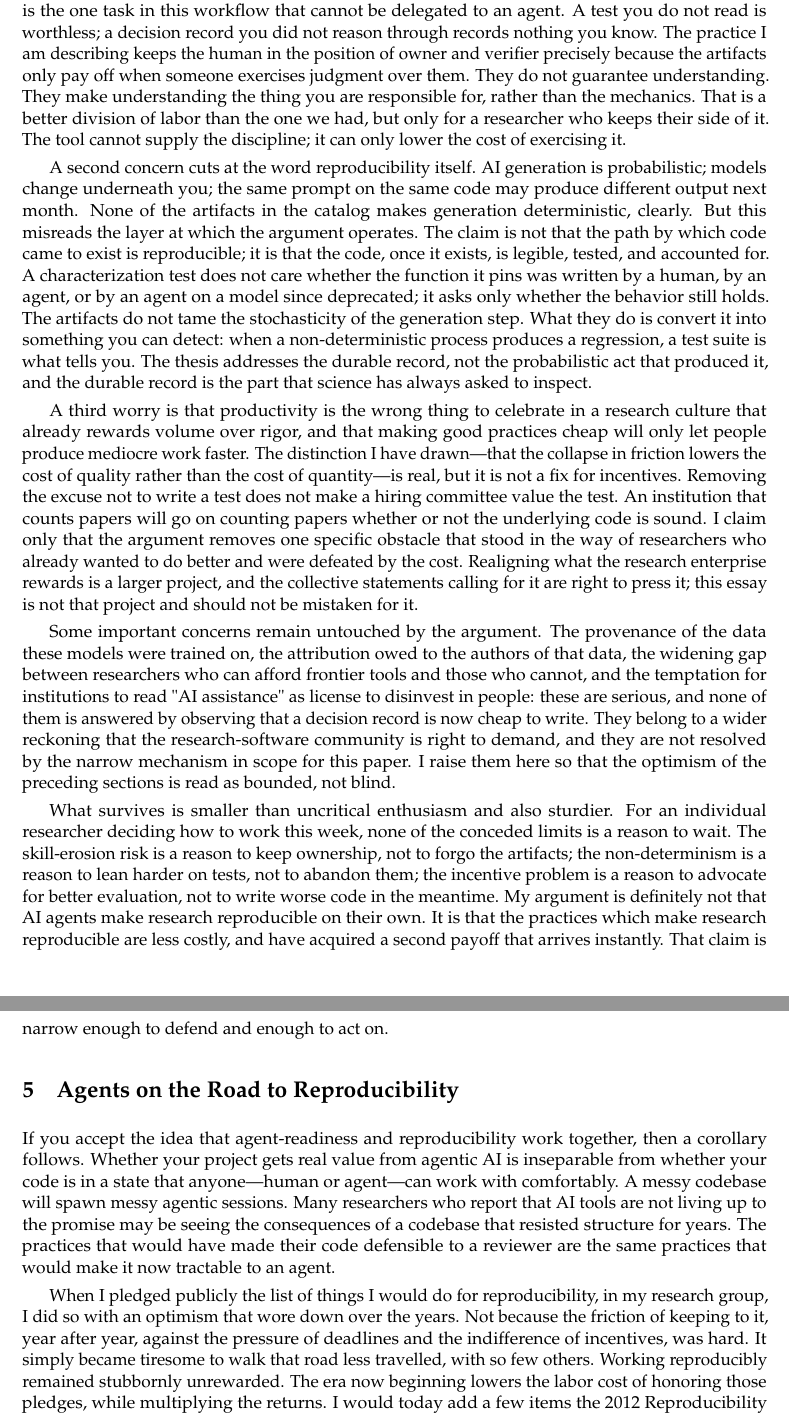
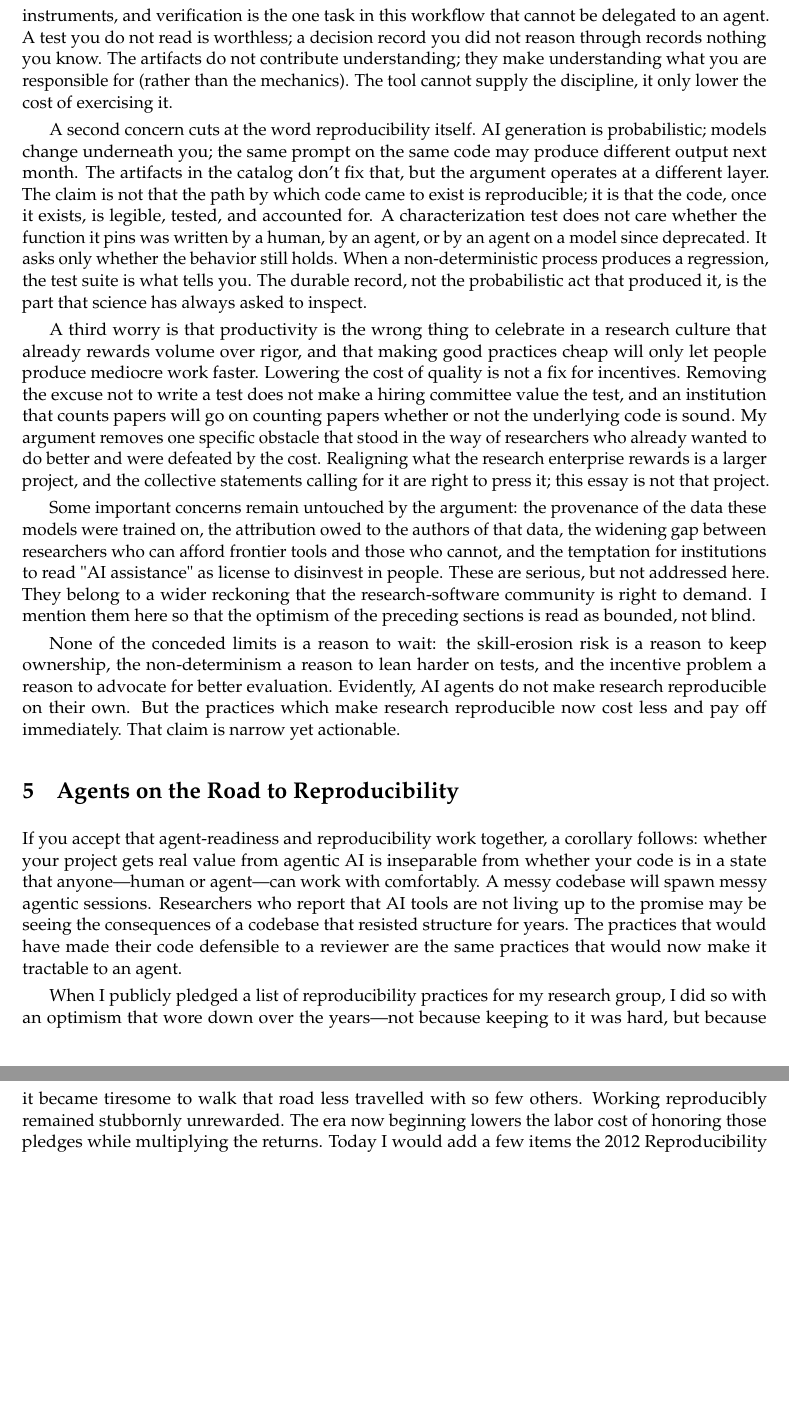
Before and after one commit to barbagroup/agentic-reproducibility, a LaTeX paper (paper.tex): two parts of pages 7 and 8 of 9, joined at a grey line, cut so that both start at the same text, the shorter picture padded with empty space. Compiled offline with pdfLaTeX.

Commit message:
Trim and cut redundancy in limits and closing sections

```diff
--- a/paper.tex
+++ b/paper.tex
@@ -115,19 +115,19 @@ An argument that only accumulates reasons for optimism should be distrusted, and
 
-We begin with the sharpest objection, aimed at the heart of the argument. If an agent drafts the test, the commit message, and the decision record, what stops a researcher from accepting all three without understanding any of them? The same tools that let a careful person externalize their context let a careless one outsource their judgment, and at scale the second pattern threatens the apprenticeship by which researchers once learned to verify and maintain code at all. This is the most serious risk in the entire picture, and I will not claim any artifacts prevent it. What I will claim is narrower and, I think, defensible: the artifacts are verification instruments, and verification is the one task in this workflow that cannot be delegated to an agent. A test you do not read is worthless; a decision record you did not reason through records nothing you know. The practice I am describing keeps the human in the position of owner and verifier precisely because the artifacts only pay off when someone exercises judgment over them. They do not guarantee understanding. They make understanding the thing you are responsible for, rather than the mechanics. That is a better division of labor than the one we had, but only for a researcher who keeps their side of it. The tool cannot supply the discipline; it can only lower the cost of exercising it.
+The sharpest objection aims at the heart of the argument. If an agent drafts the test, the commit message, and the decision record, what stops a researcher from accepting all three without understanding any of them? The same tools that let a careful person externalize their context let a careless one outsource their judgment, and at scale the second pattern threatens the apprenticeship by which researchers once learned to verify and maintain code. This is the most serious risk, and I will not claim that any artifact prevents it. My claim is narrower: the artifacts are verification instruments, and verification is the one task in this workflow that cannot be delegated to an agent. A test you do not read is worthless; a decision record you did not reason through records nothing you know. The artifacts do not contribute understanding; they make understanding what you are responsible for (rather than the mechanics). The tool cannot supply the discipline, it only lower the cost of exercising it.
 
-A second concern cuts at the word reproducibility itself. AI generation is probabilistic; models change underneath you; the same prompt on the same code may produce different output next month. None of the artifacts in the catalog makes generation deterministic, clearly. But this misreads the layer at which the argument operates. The claim is not that the path by which code came to exist is reproducible; it is that the code, once it exists, is legible, tested, and accounted for. A characterization test does not care whether the function it pins was written by a human, by an agent, or by an agent on a model since deprecated; it asks only whether the behavior still holds. The artifacts do not tame the stochasticity of the generation step. What they do is convert it into something you can detect: when a non-deterministic process produces a regression, a test suite is what tells you. The thesis addresses the durable record, not the probabilistic act that produced it, and the durable record is the part that science has always asked to inspect.
+A second concern cuts at the word reproducibility itself. AI generation is probabilistic; models change underneath you; the same prompt on the same code may produce different output next month. The artifacts in the catalog don't fix that, but the argument operates at a different layer. The claim is not that the path by which code came to exist is reproducible; it is that the code, once it exists, is legible, tested, and accounted for. A characterization test does not care whether the function it pins was written by a human, by an agent, or by an agent on a model since deprecated. It asks only whether the behavior still holds. When a non-deterministic process produces a regression, the test suite is what tells you. The durable record, not the probabilistic act that produced it, is the part that science has always asked to inspect.
 
-A third worry is that productivity is the wrong thing to celebrate in a research culture that already rewards volume over rigor, and that making good practices cheap will only let people produce mediocre work faster. The distinction I have drawn---that the collapse in friction lowers the cost of quality rather than the cost of quantity---is real, but it is not a fix for incentives. Removing the excuse not to write a test does not make a hiring committee value the test. An institution that counts papers will go on counting papers whether or not the underlying code is sound. I claim only that the argument removes one specific obstacle that stood in the way of researchers who already wanted to do better and were defeated by the cost. Realigning what the research enterprise rewards is a larger project, and the collective statements calling for it are right to press it; this essay is not that project and should not be mistaken for it.
+A third worry is that productivity is the wrong thing to celebrate in a research culture that already rewards volume over rigor, and that making good practices cheap will only let people produce mediocre work faster. Lowering the cost of quality is not a fix for incentives. Removing the excuse not to write a test does not make a hiring committee value the test, and an institution that counts papers will go on counting papers whether or not the underlying code is sound. My argument removes one specific obstacle that stood in the way of researchers who already wanted to do better and were defeated by the cost. Realigning what the research enterprise rewards is a larger project, and the collective statements calling for it are right to press it; this essay is not that project.
 
-Some important concerns remain untouched by the argument. The provenance of the data these models were trained on, the attribution owed to the authors of that data, the widening gap between researchers who can afford frontier tools and those who cannot, and the temptation for institutions to read "AI assistance" as license to disinvest in people: these are serious, and none of them is answered by observing that a decision record is now cheap to write. They belong to a wider reckoning that the research-software community is right to demand, and they are not resolved by the narrow mechanism in scope for this paper. I raise them here so that the optimism of the preceding sections is read as bounded, not blind.
+Some important concerns remain untouched by the argument: the provenance of the data these models were trained on, the attribution owed to the authors of that data, the widening gap between researchers who can afford frontier tools and those who cannot, and the temptation for institutions to read "AI assistance" as license to disinvest in people. These are serious, but not addressed here. They belong to a wider reckoning that the research-software community is right to demand. I mention them here so that the optimism of the preceding sections is read as bounded, not blind.
 
-What survives is smaller than uncritical enthusiasm and also sturdier. For an individual researcher deciding how to work this week, none of the conceded limits is a reason to wait. The skill-erosion risk is a reason to keep ownership, not to forgo the artifacts; the non-determinism is a reason to lean harder on tests, not to abandon them; the incentive problem is a reason to advocate for better evaluation, not to write worse code in the meantime. My argument is definitely not that AI agents make research reproducible on their own. It is that the practices which make research reproducible are less costly, and have acquired a second payoff that arrives instantly. That claim is narrow enough to defend and enough to act on.
+None of the conceded limits is a reason to wait: the skill-erosion risk is a reason to keep ownership, the non-determinism a reason to lean harder on tests, and the incentive problem a reason to advocate for better evaluation. Evidently, AI agents do not make research reproducible on their own. But the practices which make research reproducible now cost less and pay off immediately. That claim is narrow yet actionable.
 
 \section{Agents on the Road to Reproducibility}
 
-If you accept the idea that agent-readiness and reproducibility work together, then a corollary follows. Whether your project gets real value from agentic AI is inseparable from whether your code is in a state that anyone---human or agent---can work with comfortably. A messy codebase will spawn messy agentic sessions. Many researchers who report that AI tools are not living up to the promise may be seeing the consequences of a codebase that resisted structure for years. The practices that would have made their code defensible to a reviewer are the same practices that would make it now tractable to an agent.
+If you accept that agent-readiness and reproducibility work together, a corollary follows: whether your project gets real value from agentic AI is inseparable from whether your code is in a state that anyone---human or agent---can work with comfortably. A messy codebase will spawn messy agentic sessions. Researchers who report that AI tools are not living up to the promise may be seeing the consequences of a codebase that resisted structure for years. The practices that would have made their code defensible to a reviewer are the same practices that would now make it tractable to an agent.
 
-When I pledged publicly the list of things I would do for reproducibility, in my research group, I did so with an optimism that wore down over the years. Not because the friction of keeping to it, year after year, against the pressure of deadlines and the indifference of incentives, was hard. It simply became tiresome to walk that road less travelled, with so few others. Working reproducibly remained stubbornly unrewarded. The era now beginning lowers the labor cost of honoring those pledges, while multiplying the returns. I would today add a few items the 2012 Reproducibility PI Manifesto could not have imagined: that every repository we are responsible for carries an instruction file we keep current, so that no collaborator and no agent begins in ignorance; that every function whose correctness carries a scientific claim is pinned by a test we have read and trust; that every consequential decision is recorded with the reasoning that produced it, not merely the choice that resulted; that the history of each project explains why and not only what; and that we learn to drive these tools so the record of the work writes itself, under our control, as the work proceeds. We have a whole new set of norms to follow and practices to teach our students.
+When I publicly pledged a list of reproducibility practices for my research group, I did so with an optimism that wore down over the years---not because keeping to it was hard, but because it became tiresome to walk that road less travelled with so few others. Working reproducibly remained stubbornly unrewarded. The era now beginning lowers the labor cost of honoring those pledges while multiplying the returns. Today I would add a few items the 2012 Reproducibility PI Manifesto could not have imagined: that every repository we are responsible for carries an instruction file we keep current, so that no collaborator and no agent begins in ignorance; that every function whose correctness carries a scientific claim is pinned by a test we have read and trust; that every consequential decision is recorded with the reasoning that produced it, not merely the choice that resulted; that the history of each project explains why and not only what; and that we learn to drive these tools so the record of the work writes itself, under our control, as the work proceeds. These are new norms to follow and new practices to teach our students.
 
 One pledge underwrites all the others, one that the growing concerns in our community demand: that we remain the owners and the verifiers of everything an agent drafts in our name. The artifacts are cheap now; the judgment is not, and the judgment is the part that was always ours to grow and defend. An agent can write the test, but only we can decide if it tests the right thing. An agent can record the decision, but only we can vouch that the reasoning is sound. That responsibility does not lighten when we delegate to agents; it actually grows, because there is more output to stand behind and less labor to remind us that we are the ones standing behind it.
 
```
Also changed, not shown: paper.tex (4 more changed lines).
